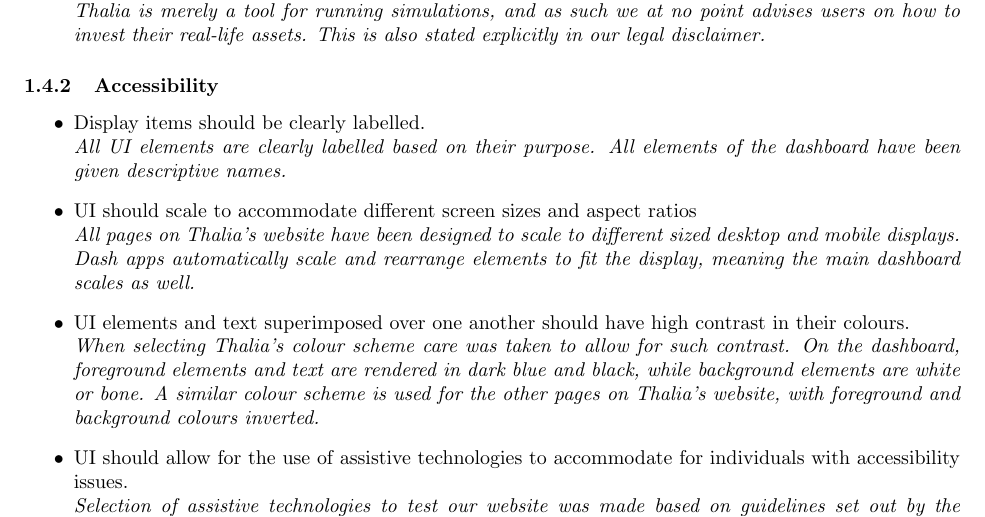
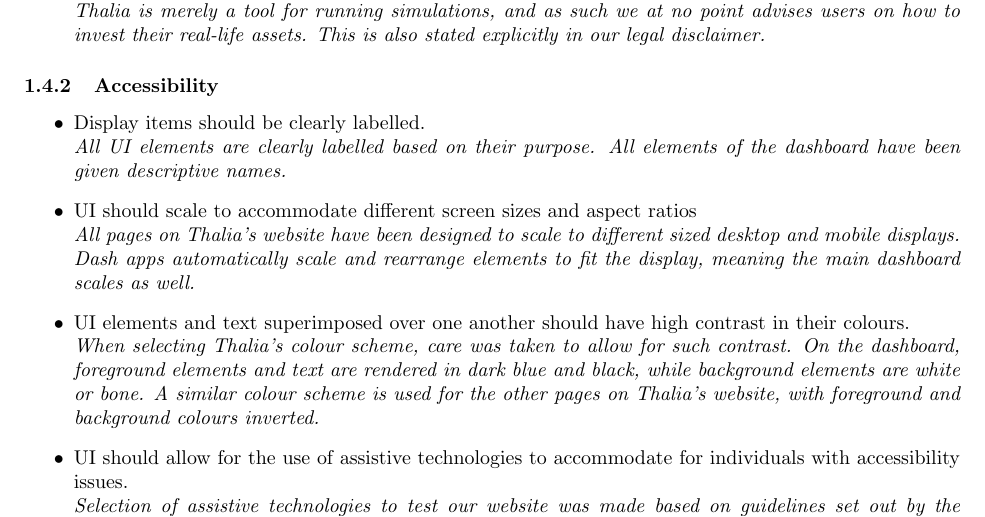
Before and after one commit to Veluga/Thalia-Backtesting-Tool, a LaTeX document (Report/07Evaluation/evaluation.tex): part of page 5 of 6, cut so that both start at the same text. Compiled offline with pdfLaTeX; a LaTeX package or settings file that is missing is left out.

Commit message:
Update Report/07Evaluation/evaluation.tex
Co-Authored-By: Veluga <albertboehm@hotmail.de>

```diff
--- a/Report/07Evaluation/evaluation.tex
+++ b/Report/07Evaluation/evaluation.tex
@@ -163,7 +163,7 @@
 \item UI should scale to accommodate diﬀerent screen sizes and aspect ratios\\
 \textit{All pages on Thalia's website have been designed to scale to different sized desktop and mobile displays. Dash apps automatically scale and rearrange elements to fit the display, meaning the main dashboard scales as well.}
 \item UI elements and text superimposed over one another should have high contrast in their colours.\\
-\textit{When selecting Thalia’s colour scheme care was taken to allow for such contrast. On the dashboard, foreground elements and text are rendered in dark blue and black, while background elements are white or bone. A similar colour scheme is used for the other pages on Thalia’s website, with foreground and background colours inverted.}
+\textit{When selecting Thalia’s colour scheme, care was taken to allow for such contrast. On the dashboard, foreground elements and text are rendered in dark blue and black, while background elements are white or bone. A similar colour scheme is used for the other pages on Thalia’s website, with foreground and background colours inverted.}
 
 \item UI should allow for the use of assistive technologies to accommodate for individuals with accessibility issues.\\
 \textit{Selection of assistive technologies to test our website was made based on guidelines set out by the UK government identifying the 5 most commonly used assistive technologies \cite{govUKAccessability}. As these work by magnifying parts of the screen and reading out website text, they did not encounter any issues on our website. This means that Thalia in its current form reaches the high standard set for UK government institutions and associated businesses.}
```
